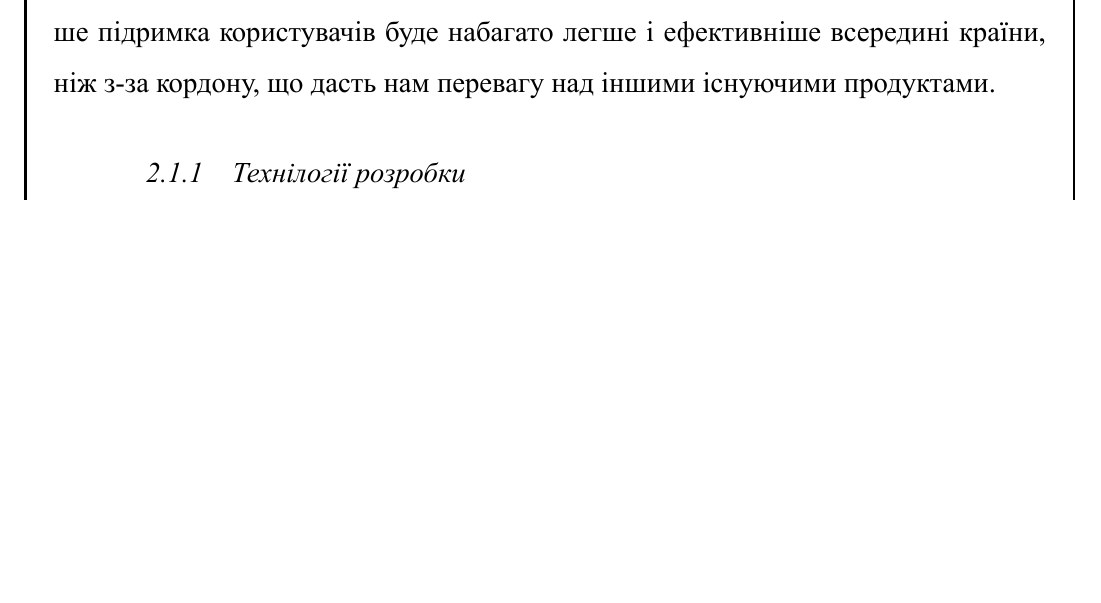
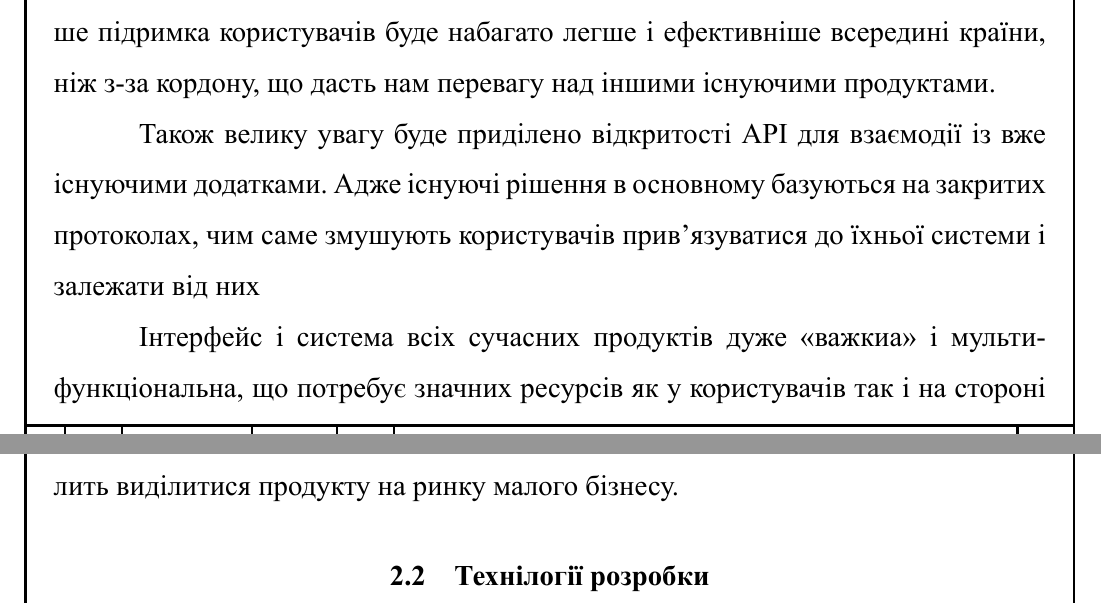
Before and after one commit to sbojchuk/ccms, a LaTeX thesis (pre_diploma/document.tex): part of page 10 of 29 before the commit and two parts of pages 10 and 11 of 29 after it, the two joined at a grey line, cut so that both start at the same text, the shorter picture padded with empty space. The pictures show the PDF file pre_diploma/document.pdf that the author committed with the source.

Commit message:
Some adding text to comparation products

```diff
--- a/pre_diploma/document.tex
+++ b/pre_diploma/document.tex
@@ -194,7 +197,12 @@ Jetspeed & Java EE & Apache License v2.0\\ \hline
 Тому базуючиь на цьому було виділено такі основні вимоги, як врахування нашого законодавства (для прикладу по працевлаштуванню працівників, ведення документації, конвертації валют і тому подібне) та локалізацію сервісу.
 Тим більше підримка користувачів буде набагато легше і ефективніше всередині країни, ніж з-за кордону, що дасть нам перевагу над іншими існуючими продуктами.
 
-\subsubsection{Технілогії розробки}
+\par Також велику увагу буде приділено відкритості АРІ для взаємодії із вже існуючими додатками.
+Адже існуючі рішення в основному базуються на закритих протоколах, чим саме змушують користувачів прив'язуватися до їхньої системи і залежати від них
+\par Інтерфейс і система всіх сучасних продуктів дуже <<важкиа>> і мульти-функціональна, що потребує значних ресурсів як у користувачів так і на стороні сервера.
+Цей аспект також буде максимально спрощений, що в свою чергу дозволить виділитися продукту на ринку малого бізнесу.
+
+\subsection{Технілогії розробки}
 Базуючись на поточних стандартах \cite{portlet_2} та використовуваних базових технологій (таблиця \ref{t:portals}) було прийнято рішення впровадити розробку на базі Java.
 Адже саме Sun (зараз Oracle) <<диктує>> моду на ринку стандартизації портлетів, тому буде просто пристосуватися до поточних рішень.
 \par Звичайно ж буде використано всі переваги Java EE.
```
Also changed, not shown: pre_diploma/document.pdf, pre_diploma/document.tex (5 more changed lines).
